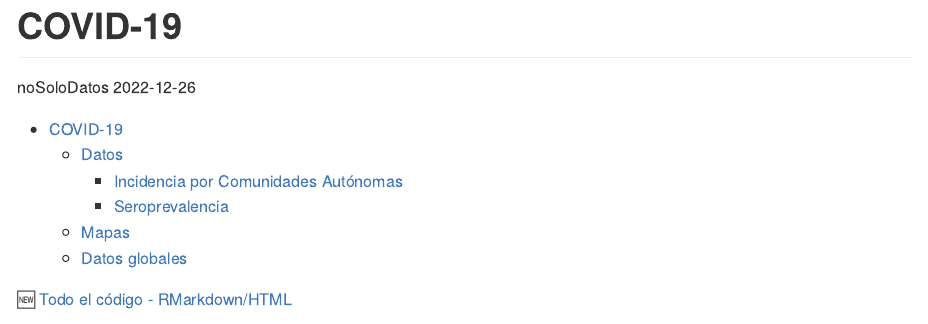
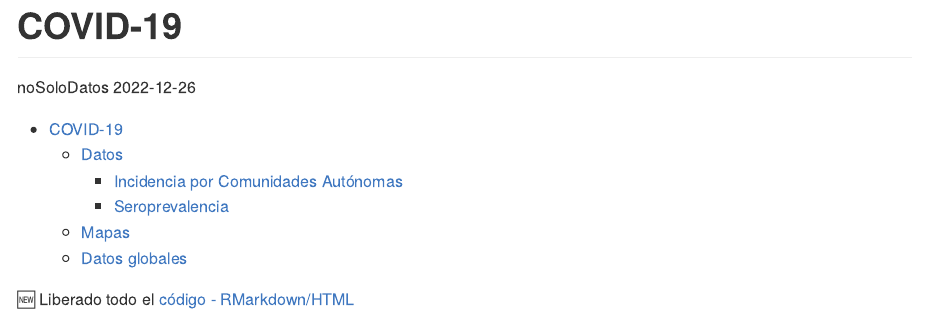
Before and after one commit to Eclectikus/COVID-19, an R Markdown document (README.rmd): the page in a window 1100 px wide, from its top. The pictures show the output file README.md that the author committed with the source, drawn offline in the style of GitHub; badge pictures from the web are left out.

Commit message:
updt readme

```diff
--- a/README.rmd
+++ b/README.rmd
@@ -11,7 +11,7 @@ output:
 
 [![License: CC BY 4.0](https://img.shields.io/badge/License-CC%20BY%204.0-lightgrey.svg)](https://creativecommons.org/licenses/by/4.0/deed.es target="_blank")
 
-:new: [Todo el código - RMarkdown/HTML](https://github.com/Eclectikus/COVID-19/tree/master/code)
+:new: Liberado todo el [código - RMarkdown/HTML](https://github.com/Eclectikus/COVID-19/tree/master/code)
 
 ![2019_nCoV](https://github.com/Eclectikus/COVID-19/blob/master/img/2019_nCoV600x.png "2019_nCoV")
 
```
Also changed, not shown: README.md.
